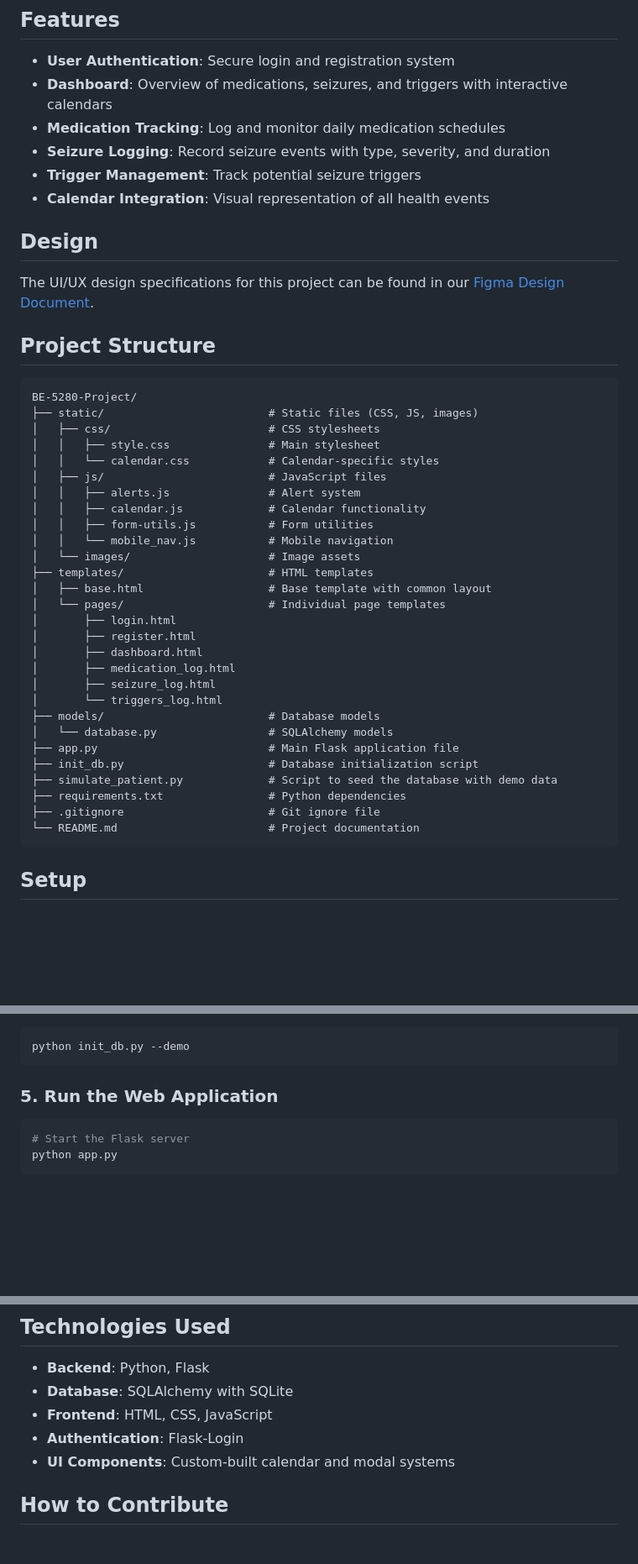
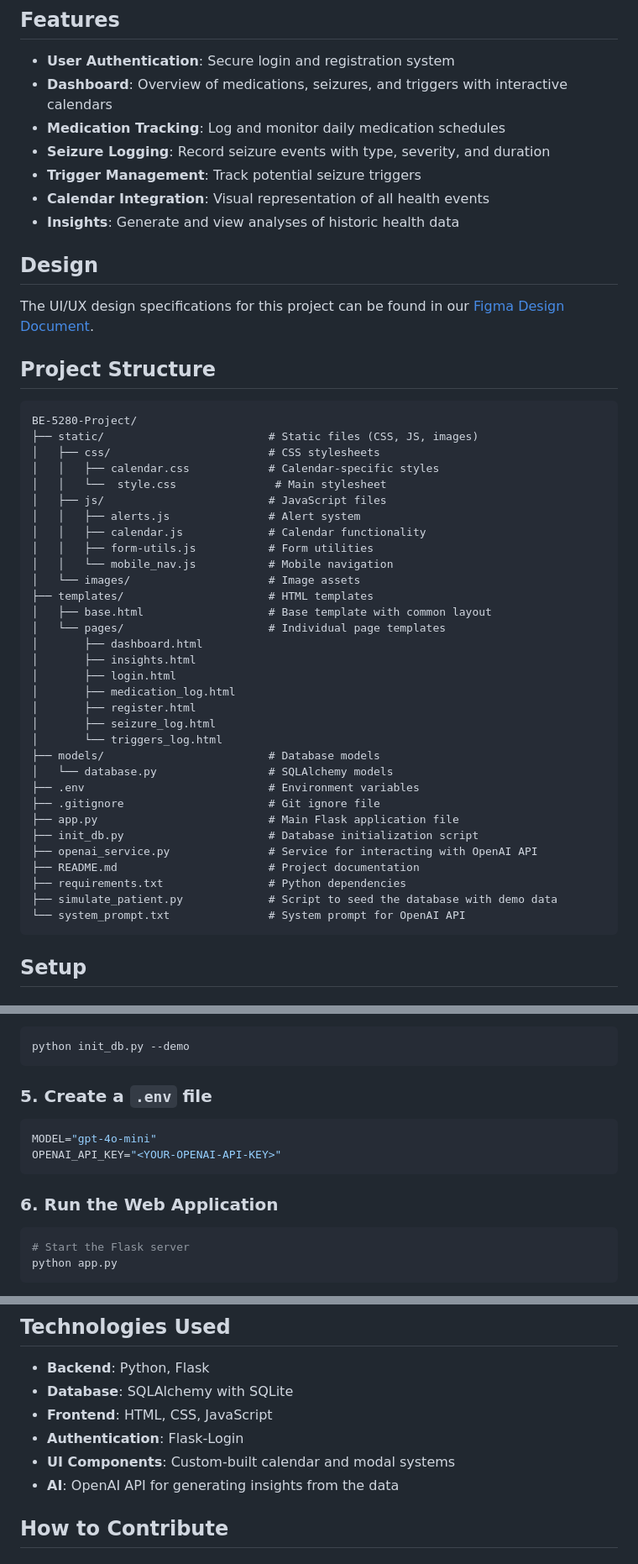
Before and after one commit to ZackGoldblum/EpiTracker, a Markdown page: README.md, 3 parts joined by grey strips. Shown at 84% size. Rendered like a GitHub page; blank space fills up the shorter version.

````diff
--- a/README.md
+++ b/README.md
@@ -10,6 +10,7 @@ A web application designed to improve epilepsy management in ambulatory settings
 - **Seizure Logging**: Record seizure events with type, severity, and duration
 - **Trigger Management**: Track potential seizure triggers
 - **Calendar Integration**: Visual representation of all health events
+- **Insights**: Generate and view analyses of historic health data
 
 ## Design
 The UI/UX design specifications for this project can be found in our [Figma Design Document](https://www.figma.com/design/xQAEsSvGQf7qSOuBbyZCcJ/BE-5280-Project).
@@ -19,8 +20,8 @@ The UI/UX design specifications for this project can be found in our [Figma Desi
 BE-5280-Project/
 ├── static/                         # Static files (CSS, JS, images)
 │   ├── css/                        # CSS stylesheets
-│   │   ├── style.css               # Main stylesheet
-│   │   └── calendar.css            # Calendar-specific styles
+│   │   ├── calendar.css            # Calendar-specific styles
+│   │   └──  style.css               # Main stylesheet
 │   ├── js/                         # JavaScript files
 │   │   ├── alerts.js               # Alert system
 │   │   ├── calendar.js             # Calendar functionality
@@ -30,20 +31,24 @@ BE-5280-Project/
 ├── templates/                      # HTML templates
 │   ├── base.html                   # Base template with common layout
 │   └── pages/                      # Individual page templates
+│       ├── dashboard.html
+│       ├── insights.html
 │       ├── login.html
+│       ├── medication_log.html
 │       ├── register.html
-│       ├── dashboard.html
-│       ├── medication_log.html
 │       ├── seizure_log.html
 │       └── triggers_log.html
 ├── models/                         # Database models
 │   └── database.py                 # SQLAlchemy models
+├── .env                            # Environment variables
+├── .gitignore                      # Git ignore file
 ├── app.py                          # Main Flask application file
 ├── init_db.py                      # Database initialization script
+├── openai_service.py               # Service for interacting with OpenAI API
+├── README.md                       # Project documentation
+├── requirements.txt                # Python dependencies
 ├── simulate_patient.py             # Script to seed the database with demo data
-├── requirements.txt                # Python dependencies
-├── .gitignore                      # Git ignore file
-└── README.md                       # Project documentation
+└── system_prompt.txt               # System prompt for OpenAI API
 ```
 
 ## Setup
@@ -89,7 +94,13 @@ To initialize the database with demo patient data:
 python init_db.py --demo
 ```
 
-### 5. Run the Web Application
+### 5. Create a `.env` file
+```bash
+MODEL="gpt-4o-mini"
+OPENAI_API_KEY="<YOUR-OPENAI-API-KEY>"
+```
+
+### 6. Run the Web Application
 ```bash
 # Start the Flask server
 python app.py
@@ -103,6 +114,7 @@ The web application will be available at `http://127.0.0.1:5000/`
 - **Frontend**: HTML, CSS, JavaScript
 - **Authentication**: Flask-Login
 - **UI Components**: Custom-built calendar and modal systems
+- **AI**: OpenAI API for generating insights from the data
 
 ## How to Contribute
 
````
